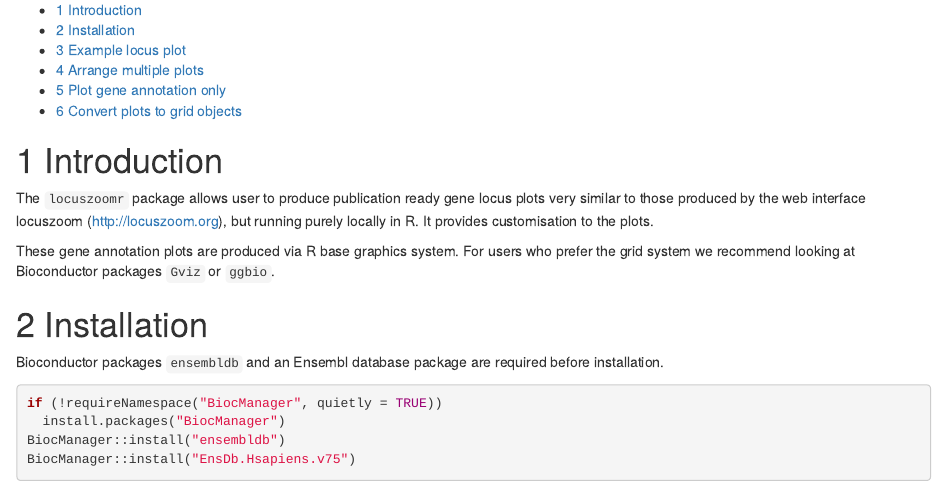
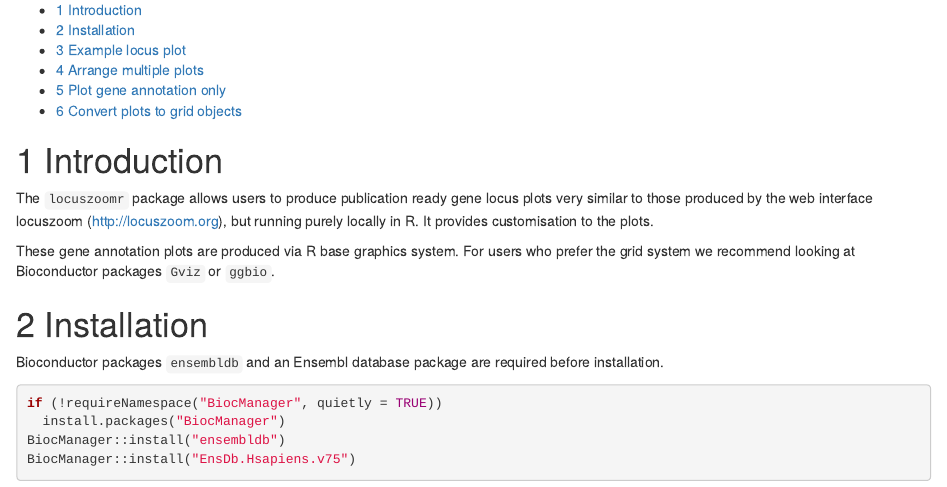
Before and after one commit to myles-lewis/locuszoomr, an R Markdown document (vignettes/locuszoomr.Rmd): the page in a window 1100 px wide, from 100 px down. Rendered offline with R 4.5, knitr and Pandoc, with nearby package versions; some code elsewhere in the file could not run offline.

Commit message:
Update vignette

```diff
--- a/vignettes/locuszoomr.Rmd
+++ b/vignettes/locuszoomr.Rmd
@@ -21,7 +21,7 @@ library(locuszoomr)
 
 # Introduction
 
-The `locuszoomr` package allows user to produce publication ready gene locus
+The `locuszoomr` package allows users to produce publication ready gene locus
 plots very similar to those produced by the web interface locuszoom
 (http://locuszoom.org), but running purely locally in R. It provides
 customisation to the plots.
```
